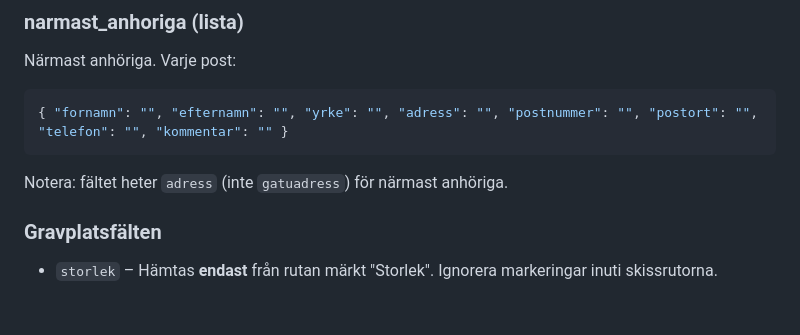
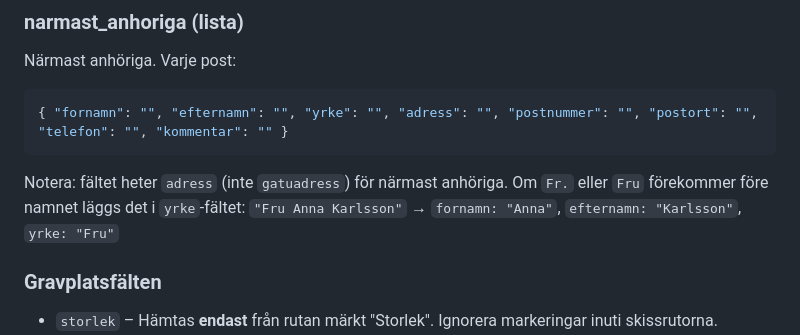
Before and after one commit to Armandur/svk-had-gravregister, a Markdown page: app/prompts/gravregister_spec.md, the part around the change. Rendered like a GitHub page; blank space fills up the shorter version.

Commit message:
Spec: Fr./Fru före närmast anhörigs namn läggs i yrke-fältet
Co-Authored-By: Claude Sonnet 4.6 <noreply@anthropic.com>

````diff
--- a/app/prompts/gravregister_spec.md
+++ b/app/prompts/gravregister_spec.md
@@ -46,6 +46,8 @@ Närmast anhöriga. Varje post:
 { "fornamn": "", "efternamn": "", "yrke": "", "adress": "", "postnummer": "", "postort": "", "telefon": "", "kommentar": "" }
 ```
 Notera: fältet heter `adress` (inte `gatuadress`) för närmast anhöriga.
+Om `Fr.` eller `Fru` förekommer före namnet läggs det i `yrke`-fältet:
+`"Fru Anna Karlsson"` → `fornamn: "Anna"`, `efternamn: "Karlsson"`, `yrke: "Fru"`
 
 ### Gravplatsfälten
 - `storlek` – Hämtas **endast** från rutan märkt "Storlek". Ignorera markeringar inuti skissrutorna.
````
